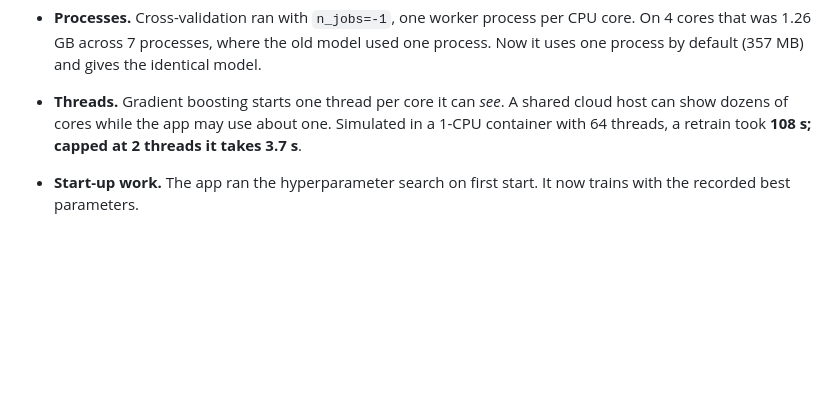
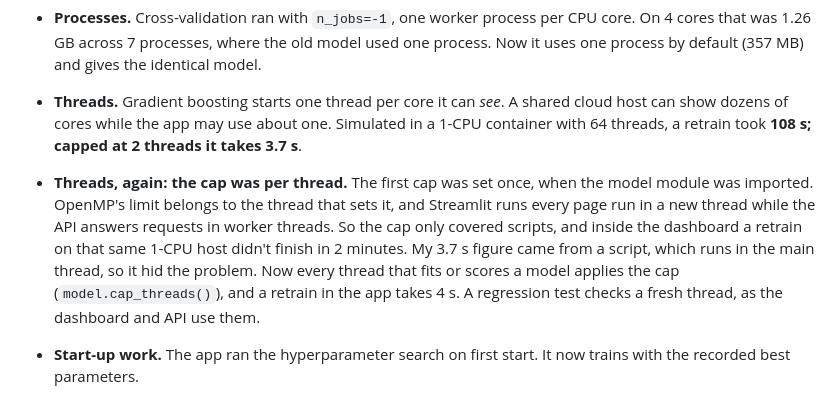
Before and after one commit to Sudeepn1104/MLOPs-Observatory, a Markdown page: docs/MODEL.md, the part around the change. Rendered like a GitHub page; blank space fills up the shorter version.

```diff
--- a/docs/MODEL.md
+++ b/docs/MODEL.md
@@ -86,6 +86,7 @@ The first release of this model took the hosted demo down. Nothing was wrong wit
 
 - **Processes.** Cross-validation ran with `n_jobs=-1`, one worker process per CPU core. On 4 cores that was 1.26 GB across 7 processes, where the old model used one process. Now it uses one process by default (357 MB) and gives the identical model.
 - **Threads.** Gradient boosting starts one thread per core it can *see*. A shared cloud host can show dozens of cores while the app may use about one. Simulated in a 1-CPU container with 64 threads, a retrain took **108 s; capped at 2 threads it takes 3.7 s**.
+- **Threads, again: the cap was per thread.** The first cap was set once, when the model module was imported. OpenMP's limit belongs to the thread that sets it, and Streamlit runs every page run in a new thread while the API answers requests in worker threads. So the cap only covered scripts, and inside the dashboard a retrain on that same 1-CPU host didn't finish in 2 minutes. My 3.7 s figure came from a script, which runs in the main thread, so it hid the problem. Now every thread that fits or scores a model applies the cap (`model.cap_threads()`), and a retrain in the app takes 4 s. A regression test checks a fresh thread, as the dashboard and API use them.
 - **Start-up work.** The app ran the hyperparameter search on first start. It now trains with the recorded best parameters.
 
 - **Leftover state.** After the fix was deployed, the host still had the *previous* model on disk, and the new code crashed trying to explain it. Every model is now stamped with `MODEL_FORMAT`; the app rebuilds when the stored stamp differs, and drops its open database connections so it doesn't keep reading the file the rebuild replaced.
```
Also changed, not shown: README.md (+6 -3 lines), docs/DRIFT.md (added, +60 -0 lines), screenshots/evidently_report.png (added), 15 other files.
